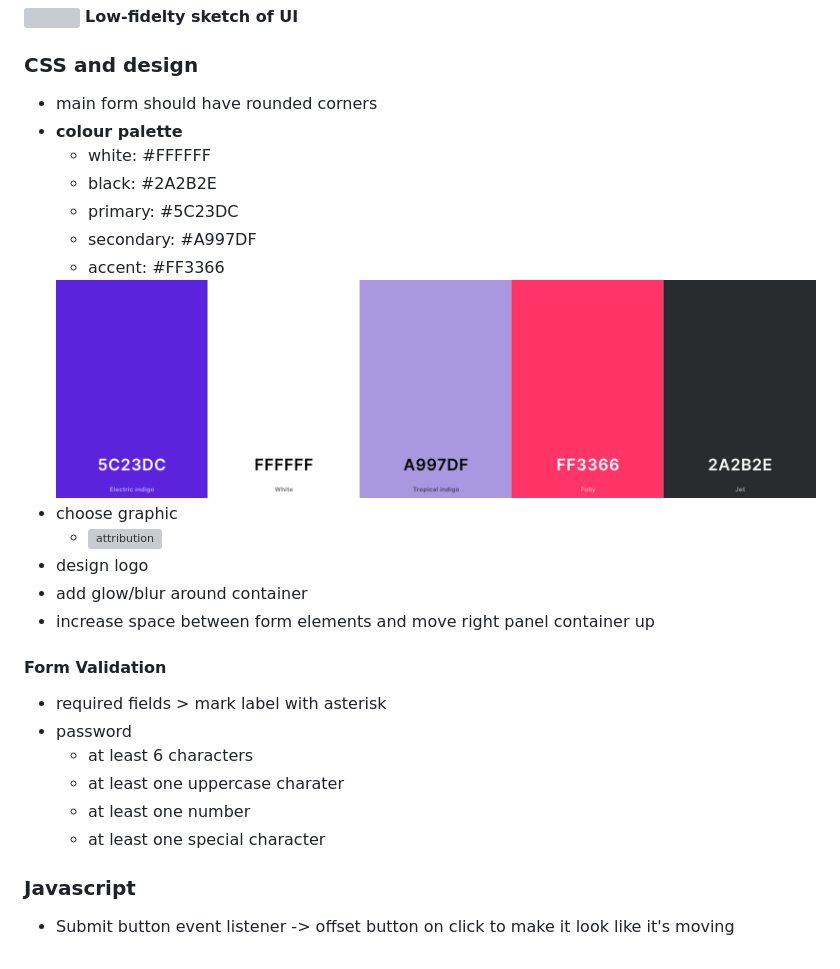
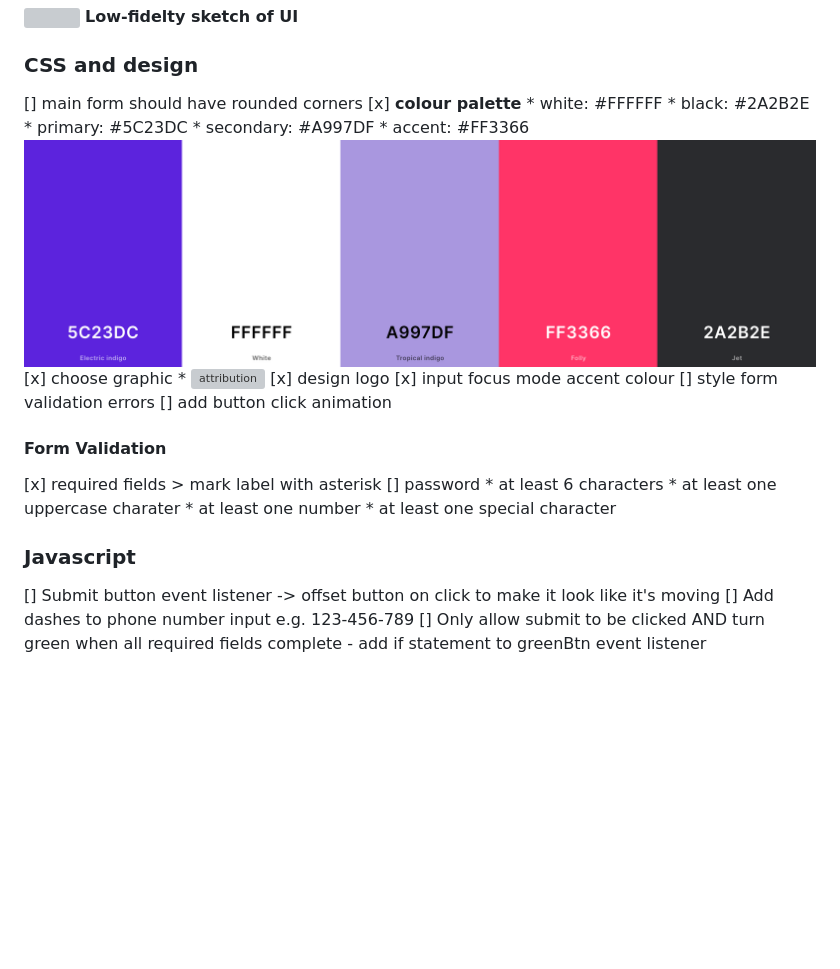
Before and after one commit to aishah-a/sign-up-form, a Markdown page: planning/project-plan.md, the part around the change printed below. GitHub-like rendering; blank space fills up the shorter version; grey boxes are pictures that could not be loaded.

```diff
--- a/planning/project-plan.md
+++ b/planning/project-plan.md
@@ -73,24 +61,25 @@ Checking that the password fields match each other requires javascript. Try to i
 
 
 ### CSS and design
-* main form should have rounded corners
-* <strong>colour palette</strong>
+[] main form should have rounded corners
+[x] <strong>colour palette</strong>
     * white: #FFFFFF
     * black: #2A2B2E
     * primary: #5C23DC
     * secondary: #A997DF
     * accent: #FF3366
     <img src="color-palette.png">
-* choose graphic
+[x] choose graphic
     * ![attribution](https://storyset.com/people)
-* design logo
-* add glow/blur around container
-* increase space between form elements and move right panel container up
+[x] design logo
+[x] input focus mode accent colour
+[] style form validation errors
+[] add button click animation
 
 
 #### Form Validation
-* required fields > mark label with asterisk
-* password
+[x] required fields > mark label with asterisk
+[] password
     * at least 6 characters
     * at least one uppercase charater
     * at least one number
@@ -98,4 +87,6 @@ Checking that the password fields match each other requires javascript. Try to i
 
 
 ### Javascript
-* Submit button event listener -> offset button on click to make it look like it's moving
+[] Submit button event listener -> offset button on click to make it look like it's moving
+[] Add dashes to phone number input e.g. 123-456-789
+[] Only allow submit to be clicked AND turn green when all required fields complete - add if statement to greenBtn event listener
```
Also changed, not shown: other parts of planning/project-plan.md (+5 -17 lines).
